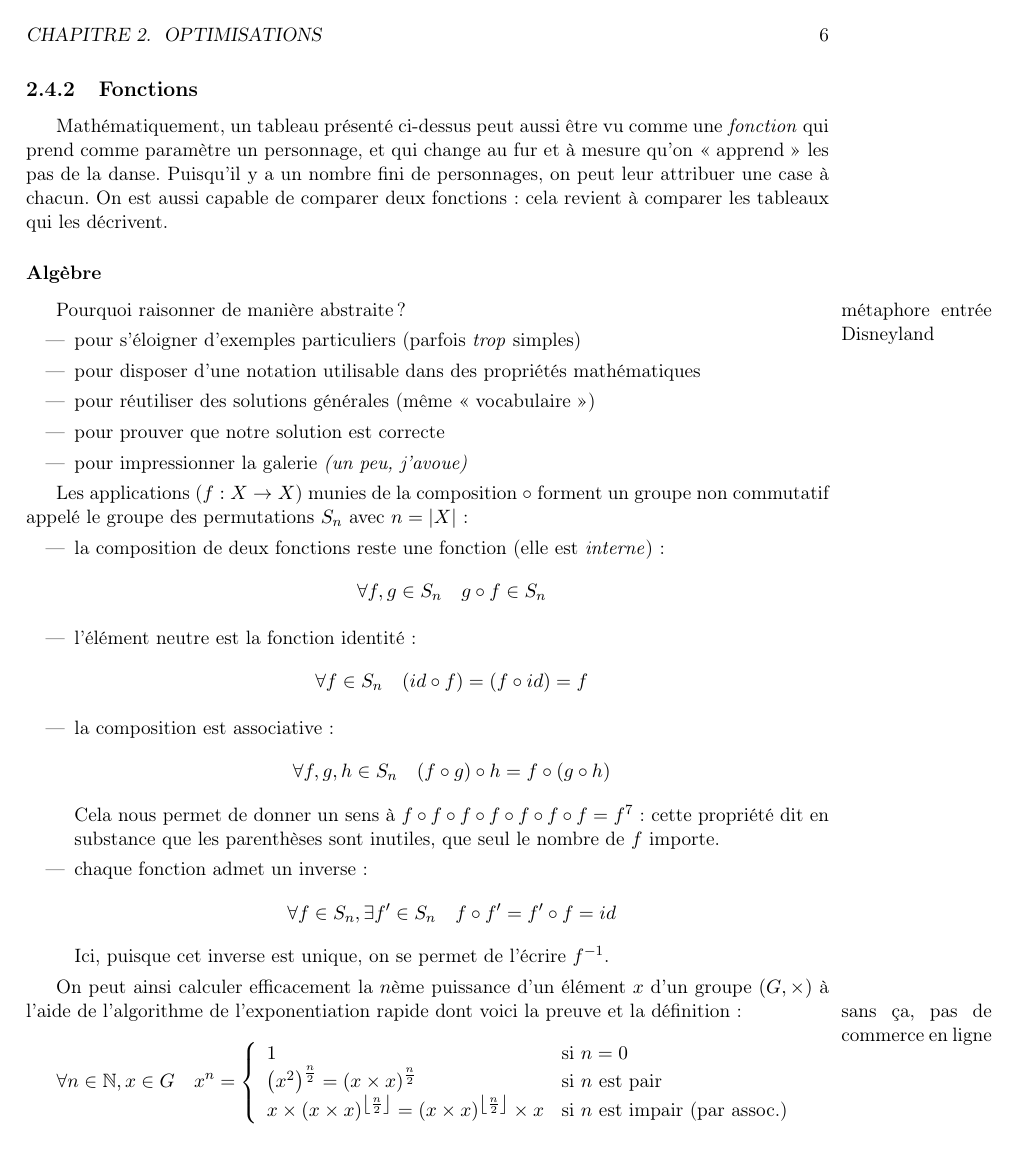
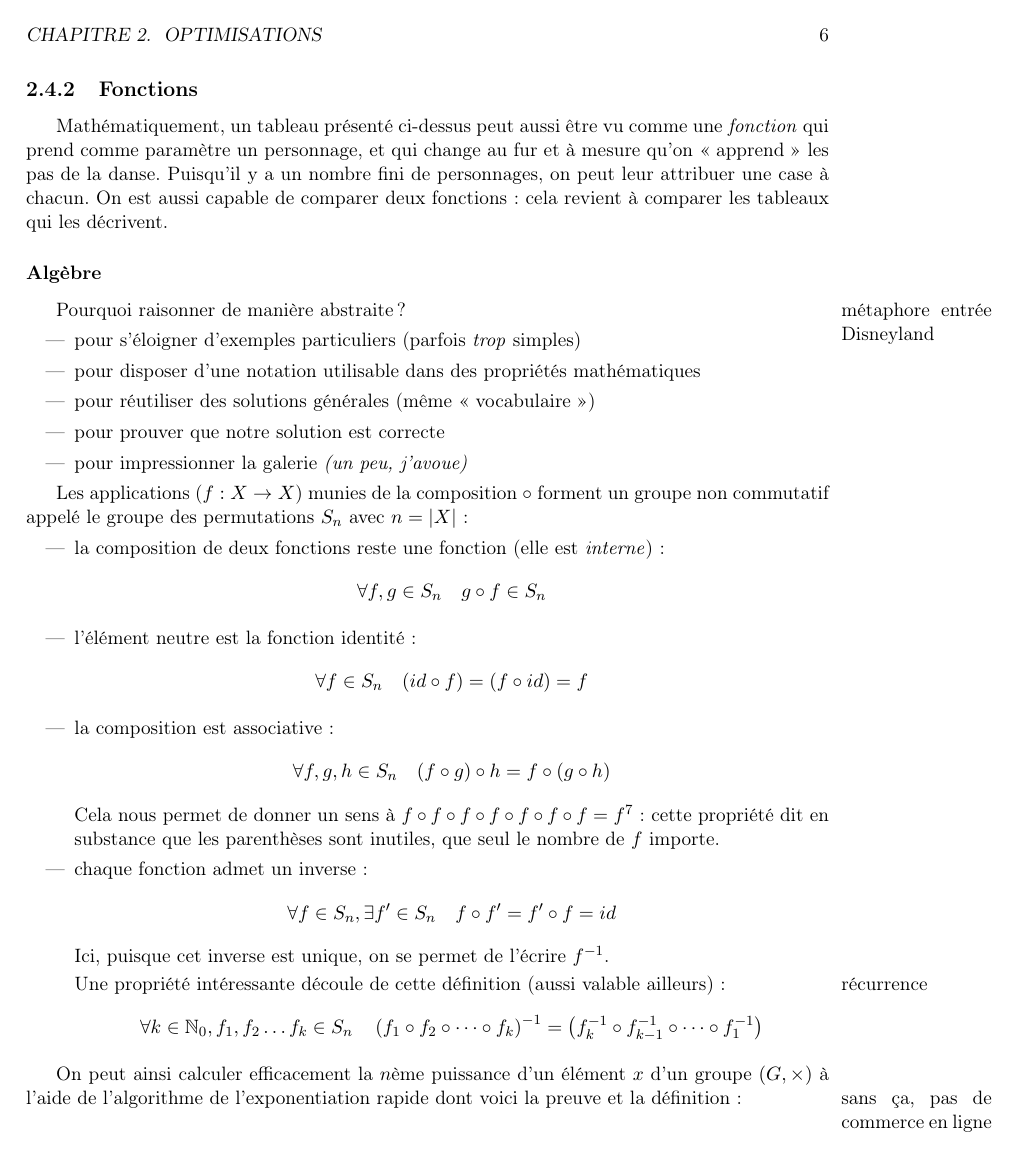
Before and after one commit to ghuysmans/futurama, a LaTeX book (danse.tex): page 7 of 8 before the commit and page 7 of 9 after it. Compiled offline with pdfLaTeX.

Commit message:
Inverse property

```diff
--- a/danse.tex
+++ b/danse.tex
@@ -342,6 +342,21 @@ groupe non commutatif appelé le groupe des permutations $S_n$ avec $n=|X|$ :
 	\[\forall f\in S_n, \exists f'\in S_n \quad f\circ f'=f'\circ f=id\]
 	Ici, puisque cet inverse est unique, on se permet de l'écrire $f^{-1}$.
 	%TODO preuve
+
+	Une propriété intéressante découle de cette définition
+	(aussi valable ailleurs) :
+	\marginpar{récurrence}
+	\[
+		\forall k\in\mathbb{N}_0, f_1,f_2\dots f_k \in S_n \quad
+		\left(f_1\circ f_2\circ \dots \circ f_k\right)^{-1} =
+		\left(f_k^{-1}\circ f_{k-1}^{-1}\circ \dots \circ f_1^{-1}\right)
+	\]
+	%\begin{figure}[ht]
+	%	\centering
+	%	\includegraphics[width=0.3\linewidth]{rubik.png}
+	%	\caption{Illustration avec un Rubik's Cube}
+	%	\label{fig:rubik}
+	%\end{figure}
 \end{itemize}
 
 On peut ainsi calculer efficacement la $n$ème puissance d'un élément $x$ d'un
```
